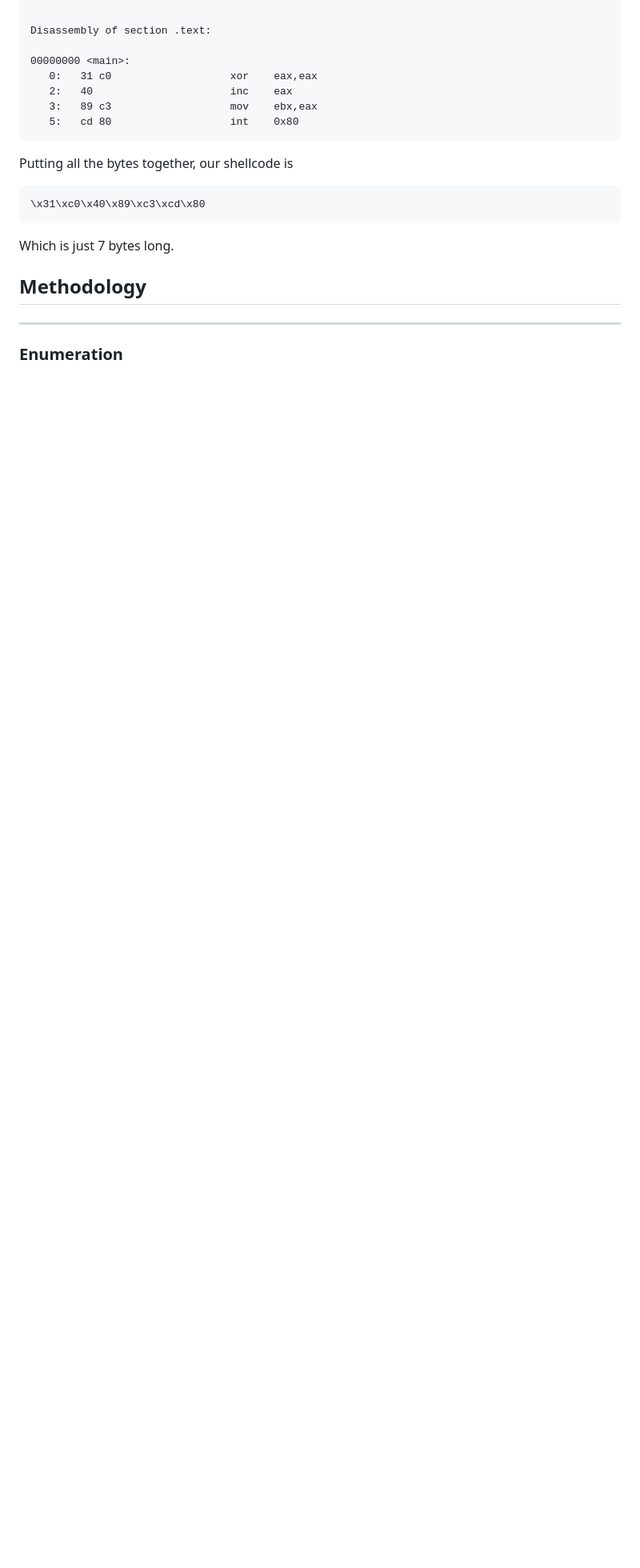
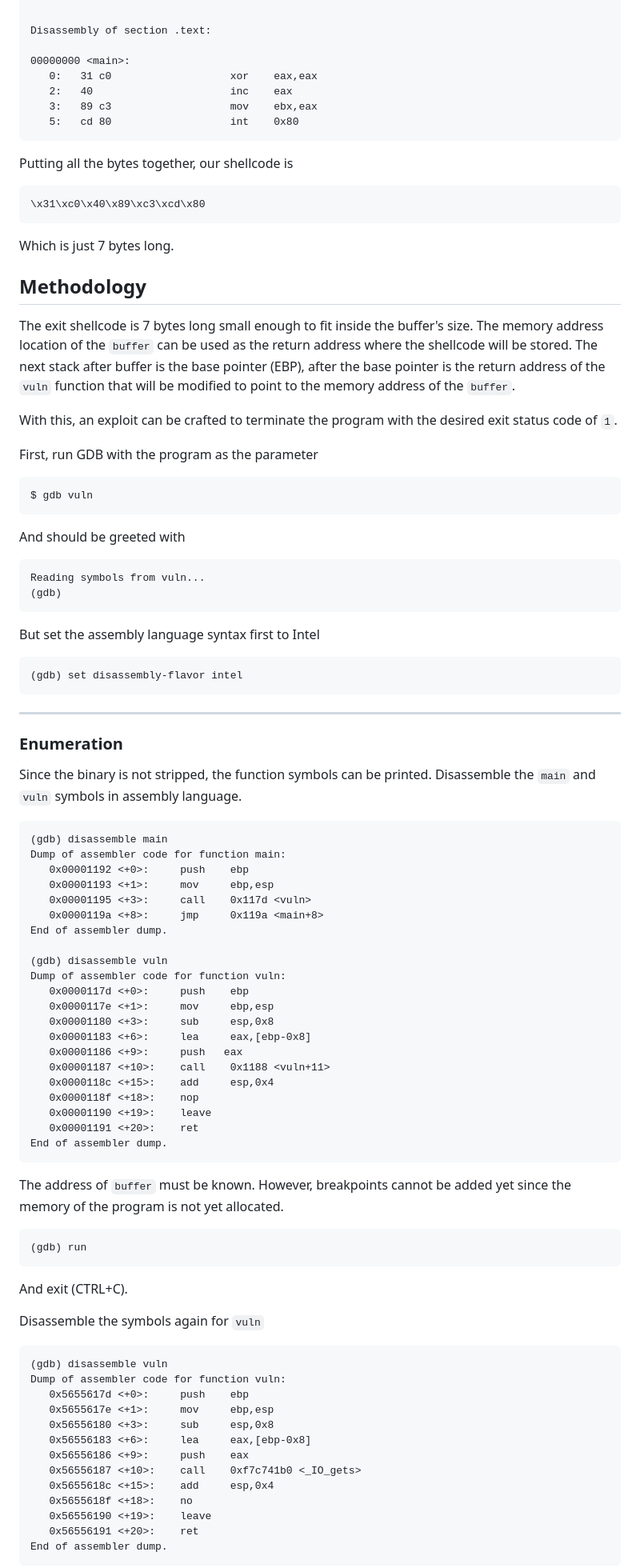
Before and after one commit to MingoMango17/CMSC134-Writeups, a Markdown page: Machine_Problem_1/writeup.md, the part around one of its changes. Shown at 80% size. Drawn GitHub-style; blank space fills up the shorter version.

Commit message:
[Machine Problem 1] enumeartion half done

````diff
--- a/Machine_Problem_1/writeup.md
+++ b/Machine_Problem_1/writeup.md
@@ -190,6 +190,86 @@ Which is just 7 bytes long.
 
 ## Methodology
 
+The exit shellcode is 7 bytes long small enough to fit inside the buffer's size.
+The memory address location of the `buffer` can be used as the return address where the shellcode will be stored.
+The next stack after buffer is the base pointer (EBP), after the base pointer is the return address of the `vuln` function that will be modified to point to the memory address of the `buffer`.
+
+With this, an exploit can be crafted to terminate the program with the desired exit status code of `1`.
+
+First, run GDB with the program as the parameter
+
+```sh
+$ gdb vuln
+```
+
+And should be greeted with
+
+```
+Reading symbols from vuln...
+(gdb)
+```
+
+But set the assembly language syntax first to Intel
+
+```
+(gdb) set disassembly-flavor intel
+```
+
 ---
 
 ### Enumeration
+
+Since the binary is not stripped, the function symbols can be printed.
+Disassemble the `main` and `vuln` symbols in assembly language.
+
+```
+(gdb) disassemble main
+Dump of assembler code for function main:
+   0x00001192 <+0>:     push    ebp
+   0x00001193 <+1>:     mov     ebp,esp
+   0x00001195 <+3>:     call    0x117d <vuln>
+   0x0000119a <+8>:     jmp     0x119a <main+8>
+End of assembler dump.
+
+(gdb) disassemble vuln
+Dump of assembler code for function vuln:
+   0x0000117d <+0>:     push    ebp
+   0x0000117e <+1>:     mov     ebp,esp
+   0x00001180 <+3>:     sub     esp,0x8
+   0x00001183 <+6>:     lea     eax,[ebp-0x8]
+   0x00001186 <+9>:     push   eax
+   0x00001187 <+10>:    call    0x1188 <vuln+11>
+   0x0000118c <+15>:    add     esp,0x4
+   0x0000118f <+18>:    nop
+   0x00001190 <+19>:    leave
+   0x00001191 <+20>:    ret
+End of assembler dump.
+```
+
+The address of `buffer` must be known.
+However, breakpoints cannot be added yet since the memory of the program is not yet allocated.
+
+```
+(gdb) run
+```
+
+And exit (CTRL+C).
+
+Disassemble the symbols again for `vuln`
+
+```
+(gdb) disassemble vuln
+Dump of assembler code for function vuln:
+   0x5655617d <+0>:     push    ebp
+   0x5655617e <+1>:     mov     ebp,esp
+   0x56556180 <+3>:     sub     esp,0x8
+   0x56556183 <+6>:     lea     eax,[ebp-0x8]
+   0x56556186 <+9>:     push    eax
+   0x56556187 <+10>:    call    0xf7c741b0 <_IO_gets>
+   0x5655618c <+15>:    add     esp,0x4
+   0x5655618f <+18>:    no
+   0x56556190 <+19>:    leave
+   0x56556191 <+20>:    ret
+End of assembler dump.
+```
+
````
Also changed, not shown: other parts of Machine_Problem_1/writeup.md (+83 -5 lines).
